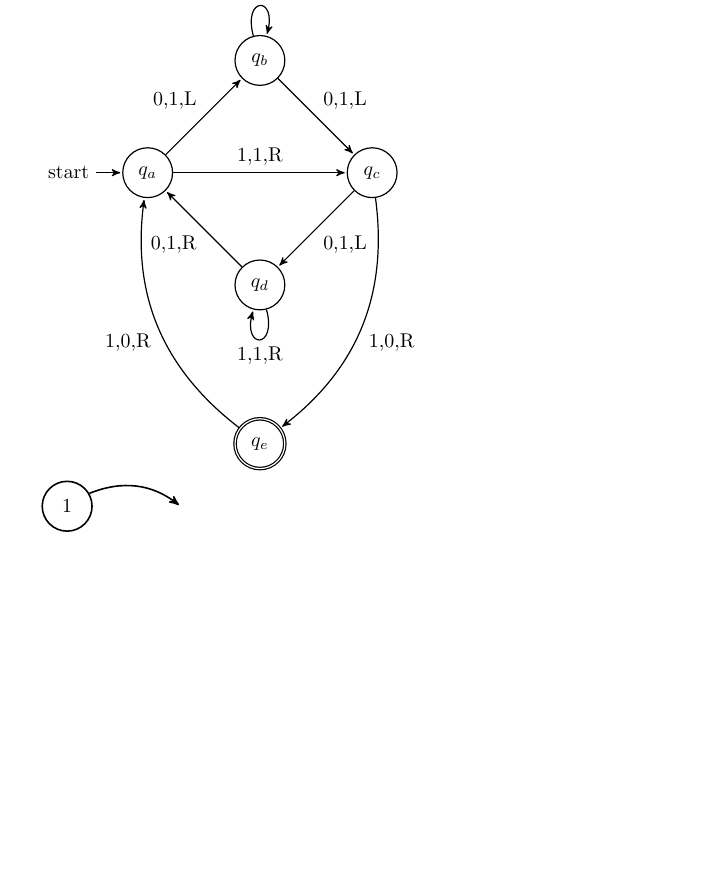
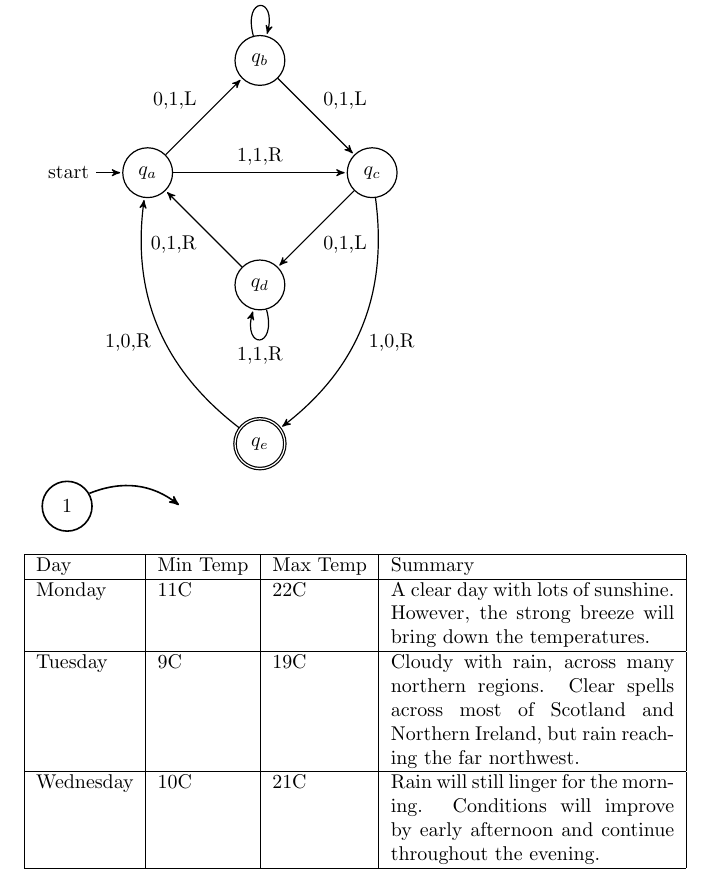
Before and after one commit to sagarafr/theorie-des-langage, a LaTeX document (tmp.tex): part of the page, cut so that both start at the same text, the shorter picture padded with empty space. Compiled offline with pdfLaTeX.

Commit message:
Exemple de tableau a taille des colonnes fixes

```diff
--- a/tmp.tex
+++ b/tmp.tex
@@ -40,4 +40,25 @@
 	% \draw [->,shorten >=0pt] (1) to[bend left] node[auto] {} (d1);
 \end{tikzpicture}
 
+
+\begin{center}
+    \begin{tabular}{ | l | l | l | p{5cm} |}
+    \hline
+    Day & Min Temp & Max Temp & Summary \\ \hline
+    Monday & 11C & 22C & A clear day with lots of sunshine.
+    However, the strong breeze will bring down the temperatures. \\ \hline
+    Tuesday & 9C & 19C & Cloudy with rain, across many northern regions. Clear spells
+    across most of Scotland and Northern Ireland,
+    but rain reaching the far northwest. \\ \hline
+    Wednesday & 10C & 21C & Rain will still linger for the morning.
+    Conditions will improve by early afternoon and continue
+    throughout the evening. \\
+    \hline
+    \end{tabular}
+\end{center}
+
+
+
+
+
 \end{document}
```
